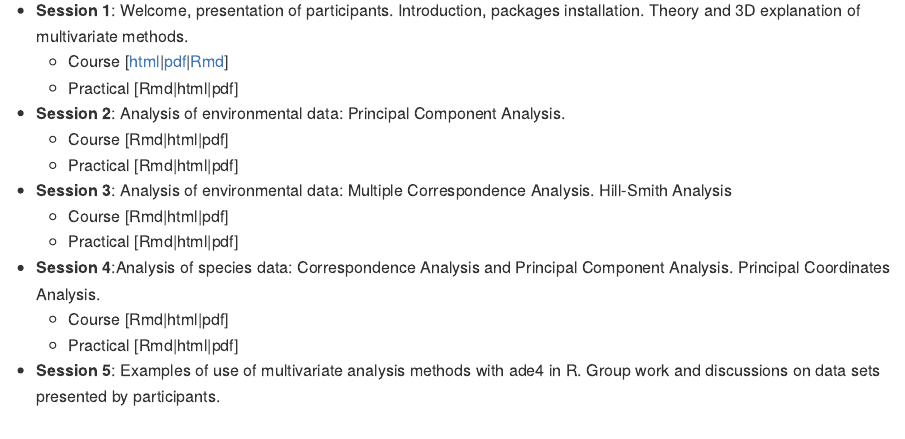
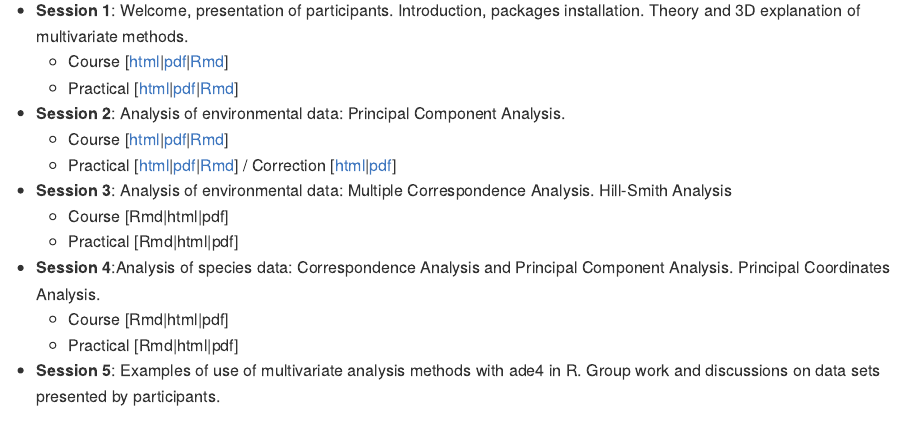
Before and after one commit to sdray/LausanneBasic, an R Markdown document (README.Rmd): the page in a window 1100 px wide, from 520 px down. The pictures show the output file README.html that the author committed with the source, opened offline.

Commit message:
Update links to course/practical

```diff
--- a/README.Rmd
+++ b/README.Rmd
@@ -33,10 +33,10 @@ The directory contains the material for the first four sessions (course and prac
 ## Program
 * **Session 1**: Welcome, presentation of participants. Introduction, packages installation. Theory and 3D explanation of multivariate methods.
     - Course [[html](course/session1/session1.html)|[pdf](course/session1/session1.pdf)|[Rmd](course/session1/session1.Rmd)]
-    - Practical [Rmd|html|pdf]
+    - Practical [[html](course/session2/session2.html)|[pdf](course/session2/session2.pdf)|[Rmd](course/session2/session2.Rmd)]
 * **Session 2**: Analysis of environmental data: Principal Component Analysis.
-    - Course [Rmd|html|pdf]
-    - Practical [Rmd|html|pdf]
+    - Course [[html](course/session2/session2.html)|[pdf](course/session2/session2.pdf)|[Rmd](course/session2/session2.Rmd)]
+    - Practical [[html](practical/session2/session2.html)|[pdf](practical/session2/session2.pdf)|[Rmd](practical/session2/session2.Rmd)] / Correction [[html](practical/session2/session2-corrected.html)|[pdf](practical/session2/session2-corrected.pdf)]
 * **Session 3**: Analysis of environmental data: Multiple Correspondence Analysis. Hill-Smith Analysis
     - Course [Rmd|html|pdf]
     - Practical [Rmd|html|pdf]
```
Also changed, not shown: README.html, README.md.
